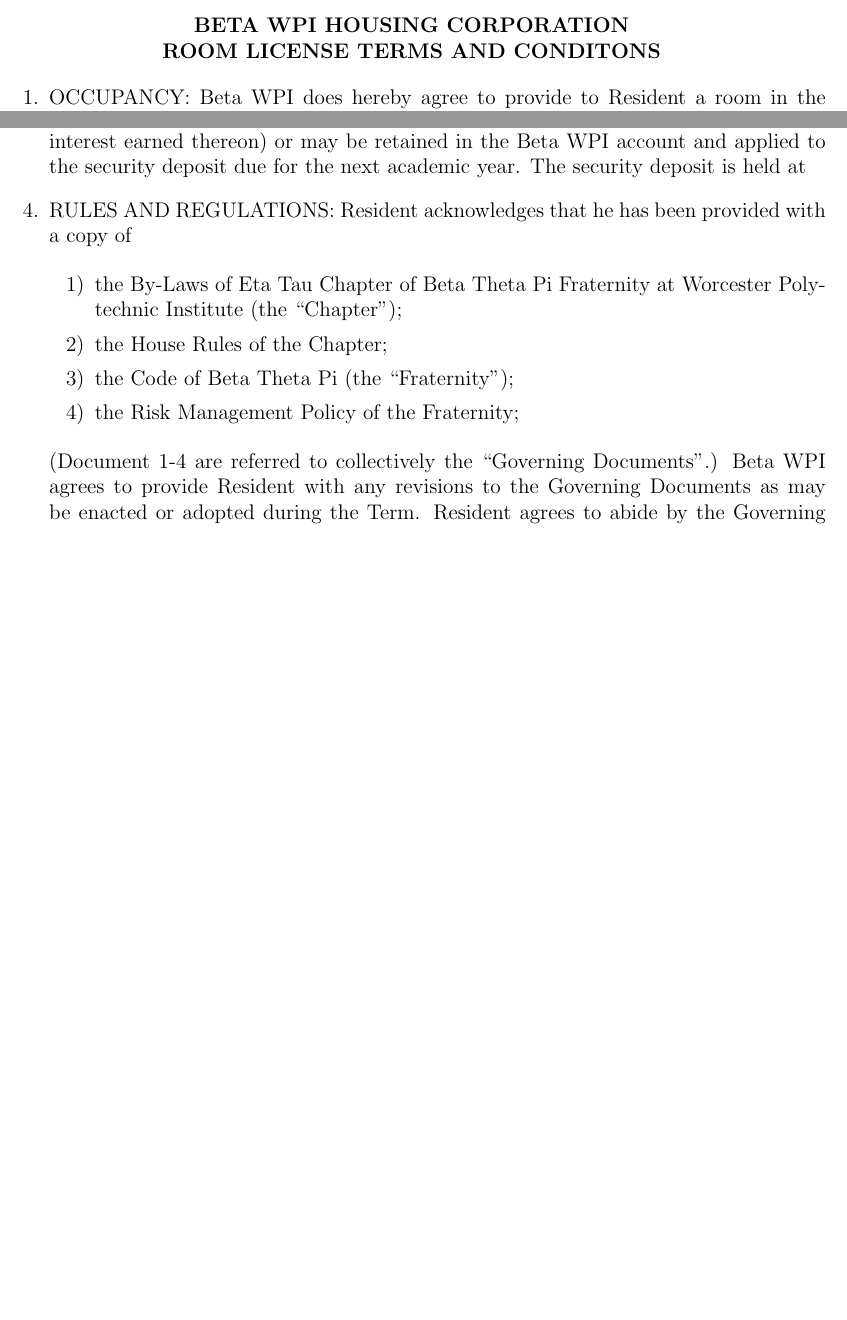
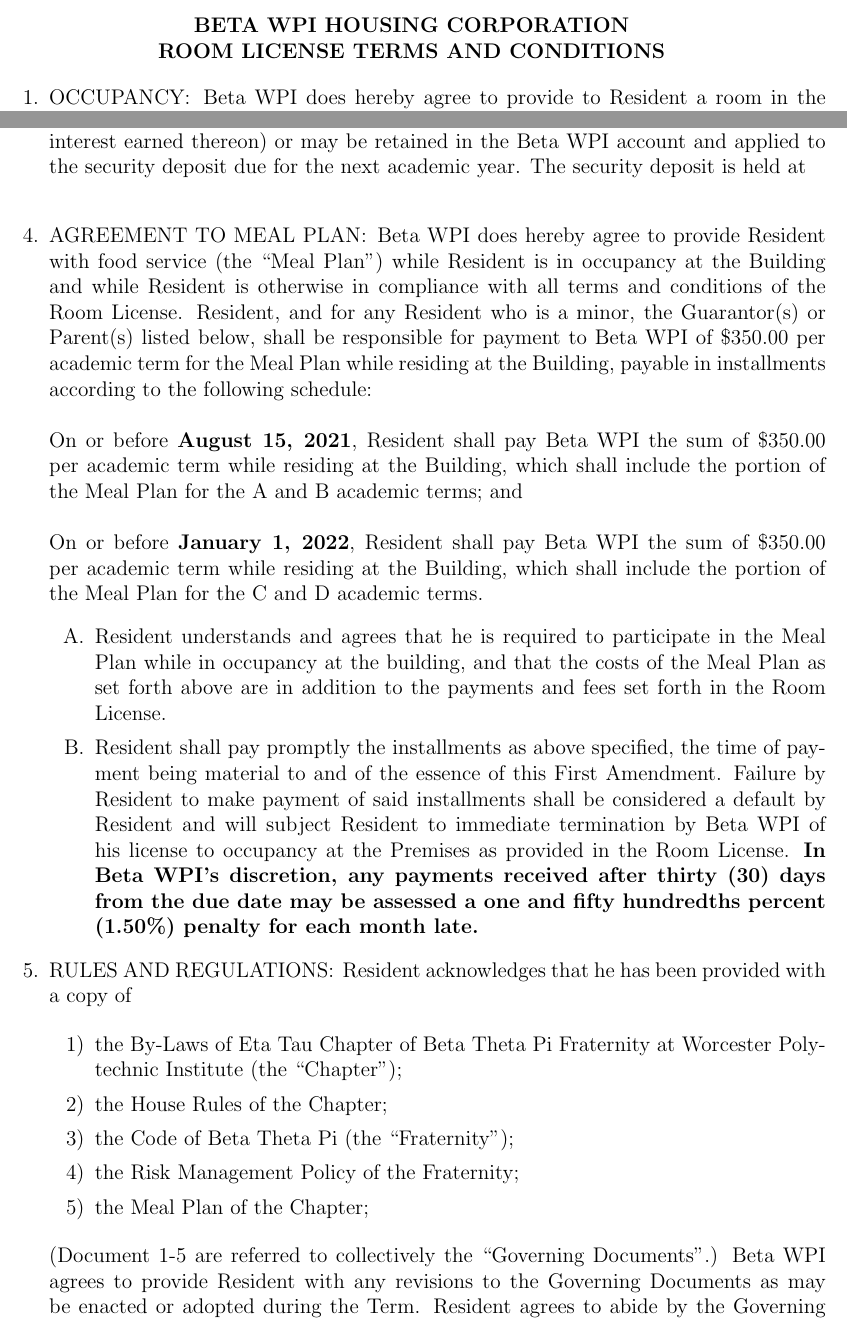
Before and after one commit to Beta-WPI-Housing-Corporation/Lease, a LaTeX document (lease.tex): two parts of pages 2 and 3 of 7 before the commit and two parts of pages 2 and 3 of 8 after it, joined at a grey line, cut so that both start at the same text, the shorter picture padded with empty space. Compiled offline with pdfLaTeX.

Commit message:
Add meal plan clause

```diff
--- a/lease.tex
+++ b/lease.tex
@@ -85,13 +85,13 @@
 
 \begin{center}
 
-        \textbf{BETA WPI HOUSING CORPORATION\\ ROOM LICENSE TERMS AND CONDITONS}
+        \textbf{BETA WPI HOUSING CORPORATION\\ ROOM LICENSE TERMS AND CONDITIONS}
 
 \end{center}
 
 \begin{enumerate}
 
-        \item OCCUPANCY:  Beta WPI does hereby agree to provide to Resident a
+        \item OCCUPANCY\@:  Beta WPI does hereby agree to provide to Resident a
                 room in the Building for and during the period commencing July
                 1, 2021 and ending June 1, 2022 (hereinafter referred to as the
                 “Term”). Upon payment of the license fee hereunder, Resident
@@ -197,9 +197,51 @@
                 returned to Resident (with any interest earned thereon) or may
                 be retained in the Beta WPI account and applied to the security
                 deposit due for the next academic year.  The security deposit is
-                held at
+                held at\\
 
-        \item RULES AND REGULATIONS: Resident acknowledges that he has been
+        \item AGREEMENT TO MEAL PLAN\@: Beta WPI does hereby agree to provide
+                Resident with food service (the ``Meal Plan'') while Resident is
+                in occupancy at the Building and while Resident is otherwise in
+                compliance with all terms and conditions of the Room License.
+                Resident, and for any Resident who is a minor, the Guarantor(s)
+                or Parent(s) listed below, shall be responsible for payment to
+                Beta WPI of \$350.00 per academic term for the Meal Plan while
+                residing at the Building, payable in installments according to
+                the following schedule:\\\\
+                On or before \textbf{August 15, 2021}, Resident shall pay Beta
+                WPI the sum of \$350.00 per academic term while residing at the
+                Building, which shall include the portion of the Meal Plan for
+                the A and B academic terms; and\\\\
+                On or before \textbf{January 1, 2022}, Resident shall pay Beta
+                WPI the sum of \$350.00 per academic term while residing at the
+                Building, which shall include the portion of the Meal Plan for
+                the C and D academic terms.
+                \begin{enumerate}[label=\Alph*.]
+
+                        \item Resident understands and agrees that he is
+                                required to participate in the Meal Plan while
+                                in occupancy at the building, and that the costs
+                                of the Meal Plan as set forth above are in
+                                addition to the payments and fees set forth in
+                                the Room License.
+
+                        \item Resident shall pay promptly the installments as
+                                above specified, the time of payment being
+                                material to and of the essence of this First
+                                Amendment. Failure by Resident to make payment
+                                of said installments shall be considered a
+                                default by Resident and will subject Resident to
+                                immediate termination by Beta WPI of his
+                                license to occupancy at the Premises as provided
+                                in the Room License. \textbf{In Beta WPI's
+                                discretion, any payments received after thirty
+                                (30) days from the due date may be assessed a
+                                one and fifty hundredths percent (1.50\%)
+                                penalty for each month late.}
+
+                \end{enumerate}
+
+        \item RULES AND REGULATIONS\@: Resident acknowledges that he has been
                 provided with a copy of
 
         \begin{enumerate}[label=\arabic*)]
@@ -213,9 +255,11 @@
 
                 \item the Risk Management Policy of the Fraternity;
 
+                \item the Meal Plan of the Chapter;
+
         \end{enumerate}
 
-                (Document 1-4 are referred to collectively the ``Governing
+                (Document 1-5 are referred to collectively the ``Governing
                 Documents''.) Beta WPI agrees to provide Resident with any
                 revisions to the Governing Documents as may be enacted or
                 adopted during the Term.  Resident agrees to abide by the
```
Also changed, not shown: lease.tex (60 more changed lines).
